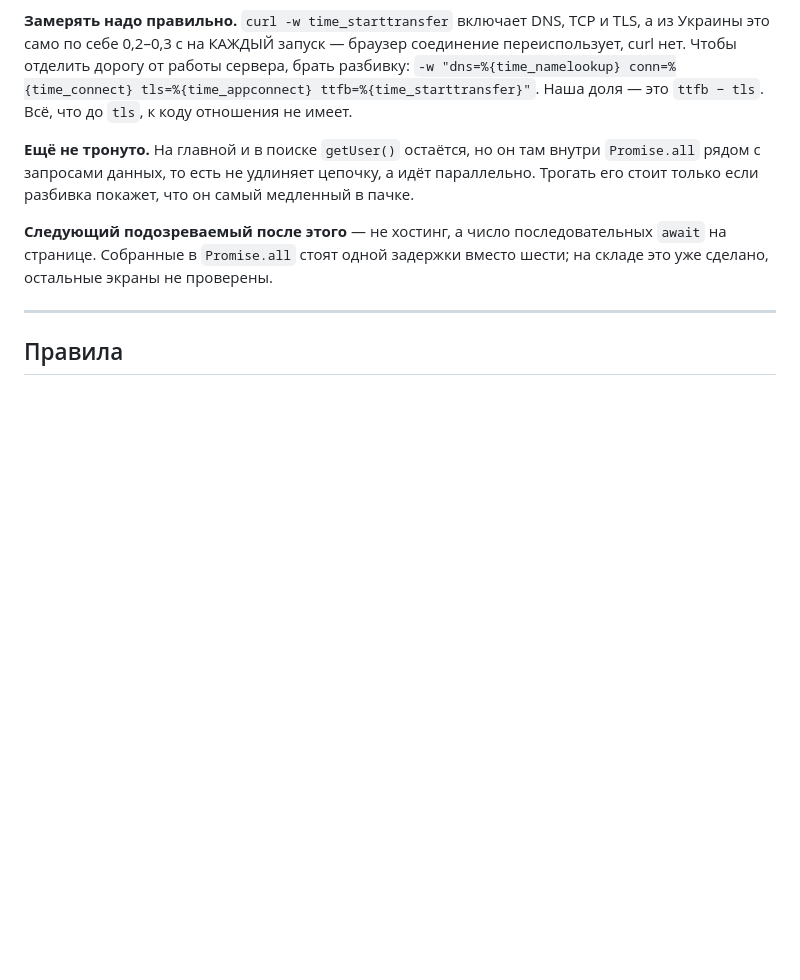
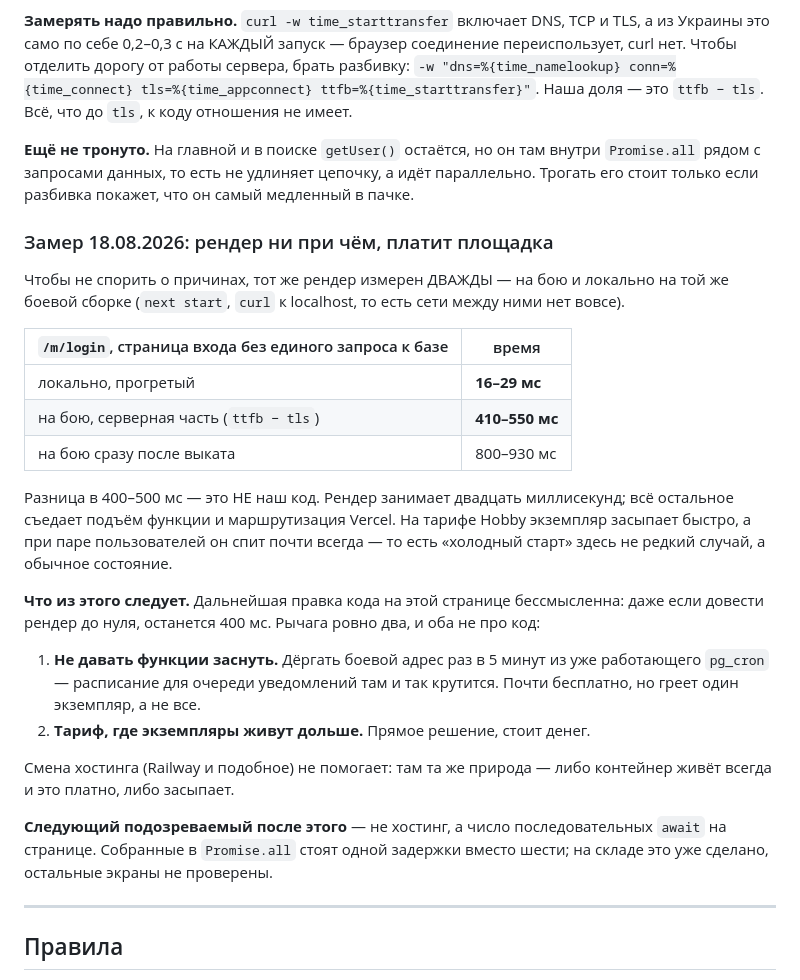
Before and after one commit to newdaniilproject-hash/cres-ca, a Markdown page: docs/PERFORMANCE.md, the part around the change. GitHub-like rendering; blank space fills up the shorter version.

Commit message:
Замер: рендер 20 мс локально против 450 мс на бою
Чтобы прекратить спор о причинах медленности, измерил один и тот же
рендер дважды: на бою и локально на той же боевой сборке через
next start, где сети между curl и сервером нет вовсе.

  /m/login локально, прогретый     16-29 мс
  /m/login на бою (ttfb минус tls) 410-550 мс
  /m/login на бою после выката     800-930 мс

Разница в 400-500 мс — не наш код. Рендер занимает двадцать
миллисекунд; остальное съедает подъём функции и маршрутизация Vercel.
На Hobby экземпляр засыпает быстро, а при паре пользователей спит
почти всегда: холодный старт здесь не редкий случай, а обычное
состояние.

Отсюда вывод, записанный в docs/PERFORMANCE.md: дальнейшая правка
кода на этой странице бессмысленна — даже доведя рендер до нуля,
останется 400 мс. Рычага два, и оба не про код: не давать функции
заснуть (пинг из уже работающего pg_cron) или тариф, где экземпляры
живут дольше. Смена хостинга не помогает — там та же природа.

Co-Authored-By: Claude Opus 5 <noreply@anthropic.com>
Claude-Session: https://claude.ai/code/session_01DopKSVyYePF4cZEF5RDX3R

```diff
--- a/docs/PERFORMANCE.md
+++ b/docs/PERFORMANCE.md
@@ -113,6 +113,37 @@ TCP и TLS, а из Украины это само по себе 0,2–0,3 с н
 цепочку, а идёт параллельно. Трогать его стоит только если разбивка
 покажет, что он самый медленный в пачке.
 
+### Замер 18.08.2026: рендер ни при чём, платит площадка
+
+Чтобы не спорить о причинах, тот же рендер измерен ДВАЖДЫ — на бою
+и локально на той же боевой сборке (`next start`, `curl` к localhost,
+то есть сети между ними нет вовсе).
+
+| `/m/login`, страница входа без единого запроса к базе | время |
+|---|---|
+| локально, прогретый | **16–29 мс** |
+| на бою, серверная часть (`ttfb − tls`) | **410–550 мс** |
+| на бою сразу после выката | 800–930 мс |
+
+Разница в 400–500 мс — это НЕ наш код. Рендер занимает двадцать
+миллисекунд; всё остальное съедает подъём функции и маршрутизация
+Vercel. На тарифе Hobby экземпляр засыпает быстро, а при паре
+пользователей он спит почти всегда — то есть «холодный старт» здесь
+не редкий случай, а обычное состояние.
+
+**Что из этого следует.** Дальнейшая правка кода на этой странице
+бессмысленна: даже если довести рендер до нуля, останется 400 мс.
+Рычага ровно два, и оба не про код:
+
+1. **Не давать функции заснуть.** Дёргать боевой адрес раз в 5 минут
+   из уже работающего `pg_cron` — расписание для очереди уведомлений
+   там и так крутится. Почти бесплатно, но греет один экземпляр,
+   а не все.
+2. **Тариф, где экземпляры живут дольше.** Прямое решение, стоит денег.
+
+Смена хостинга (Railway и подобное) не помогает: там та же природа —
+либо контейнер живёт всегда и это платно, либо засыпает.
+
 **Следующий подозреваемый после этого** — не хостинг, а число
 последовательных `await` на странице. Собранные в `Promise.all` стоят
 одной задержки вместо шести; на складе это уже сделано, остальные
```
